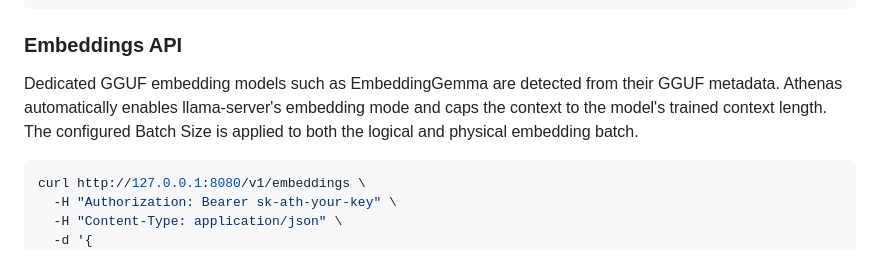
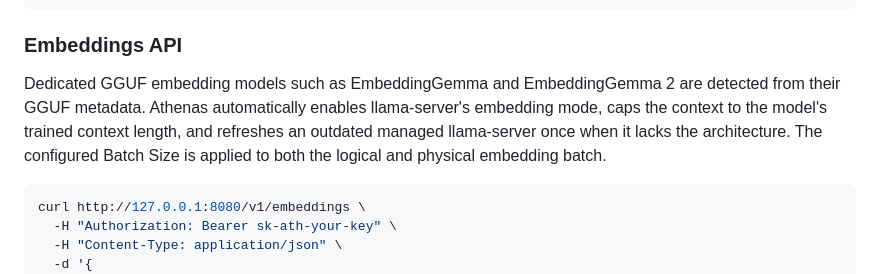
Before and after one commit to Kodjaoglanian/athenas-studio, a Markdown page: README.md, the part around the change. GitHub-like rendering.

Commit message:
docs: document Gemma Embedding 2 support

````diff
--- a/README.md
+++ b/README.md
@@ -441,10 +441,12 @@ print(response.choices[0].message.content)
 
 ### Embeddings API
 
-Dedicated GGUF embedding models such as EmbeddingGemma are detected from their
-GGUF metadata. Athenas automatically enables llama-server's embedding mode and
-caps the context to the model's trained context length. The configured Batch
-Size is applied to both the logical and physical embedding batch.
+Dedicated GGUF embedding models such as EmbeddingGemma and EmbeddingGemma 2 are
+detected from their GGUF metadata. Athenas automatically enables llama-server's
+embedding mode, caps the context to the model's trained context length, and
+refreshes an outdated managed llama-server once when it lacks the architecture.
+The configured Batch Size is applied to both the logical and physical embedding
+batch.
 
 ```bash
 curl http://127.0.0.1:8080/v1/embeddings \
````
Also changed, not shown: AGENTS.md (+6 -1 lines).
